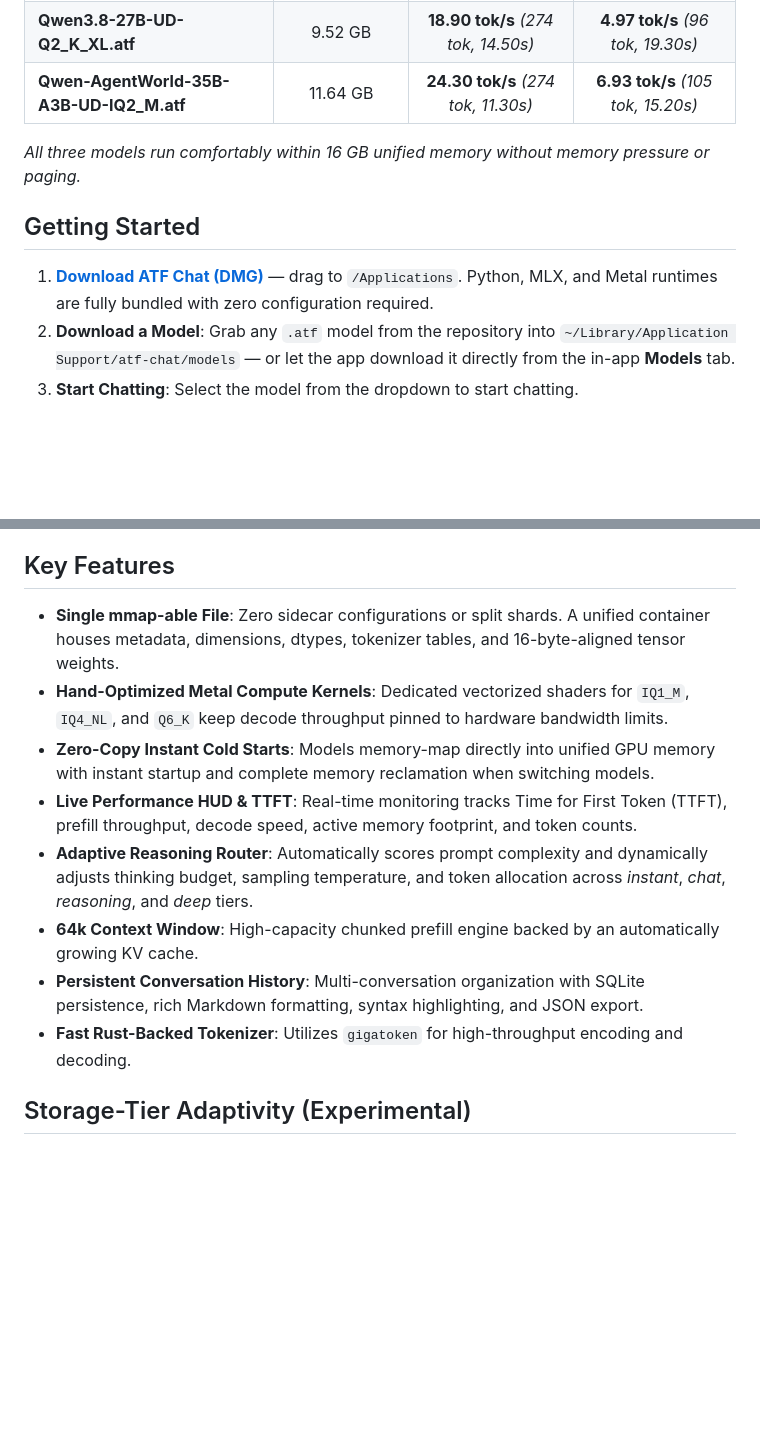
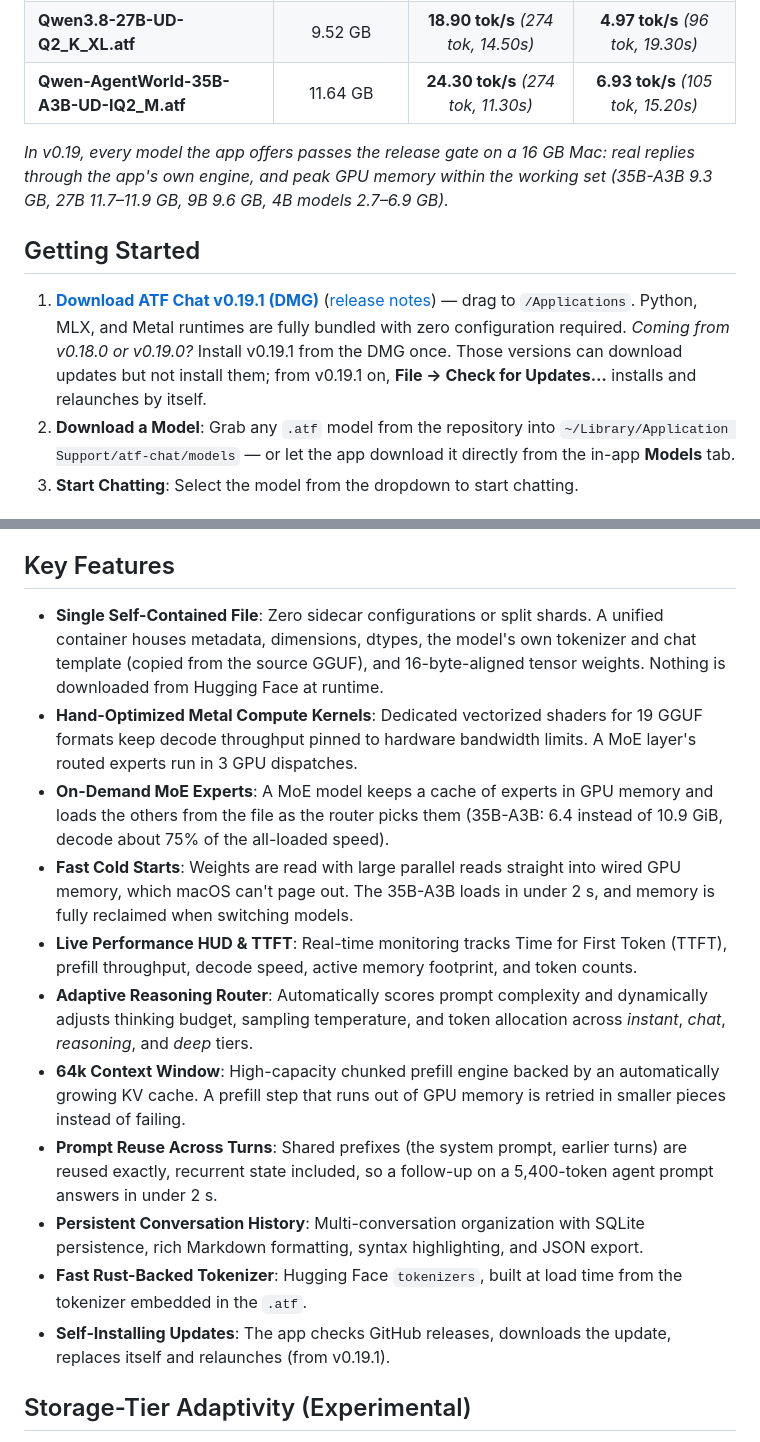
Before and after one commit to amgadtewfik/atf, a Markdown page: readme.md, 2 parts joined by grey strips. Drawn GitHub-style; blank space fills up the shorter version.

```diff
--- a/readme.md
+++ b/readme.md
@@ -24,11 +38,12 @@ Prompt: fixed filler + question (217 words), `max_tokens=128`, `temperature=0` (
 | **Qwen3.8-27B-UD-Q2_K_XL.atf** | 9.52 GB | **18.90 tok/s** *(274 tok, 14.50s)* | **4.97 tok/s** *(96 tok, 19.30s)* |
 | **Qwen-AgentWorld-35B-A3B-UD-IQ2_M.atf** | 11.64 GB | **24.30 tok/s** *(274 tok, 11.30s)* | **6.93 tok/s** *(105 tok, 15.20s)* |
 
-*All three models run comfortably within 16 GB unified memory without memory pressure or paging.*
+*In v0.19, every model the app offers passes the release gate on a 16 GB Mac: real replies through the app's own engine, and peak GPU memory within the working set (35B-A3B 9.3 GB, 27B 11.7–11.9 GB, 9B 9.6 GB, 4B models 2.7–6.9 GB).*
 
 ## Getting Started
 
-1. **[Download ATF Chat (DMG)](https://github.com/amgadtewfik/atf/releases/tag/v0.19.0)** — drag to `/Applications`. Python, MLX, and Metal runtimes are fully bundled with zero configuration required.
+1. **[Download ATF Chat v0.19.1 (DMG)](https://github.com/amgadtewfik/atf/releases/download/v0.19.1/ATF.Chat-arm64.dmg)** ([release notes](https://github.com/amgadtewfik/atf/releases/tag/v0.19.1)) — drag to `/Applications`. Python, MLX, and Metal runtimes are fully bundled with zero configuration required.
+   *Coming from v0.18.0 or v0.19.0?* Install v0.19.1 from the DMG once. Those versions can download updates but not install them; from v0.19.1 on, **File → Check for Updates…** installs and relaunches by itself.
 2. **Download a Model**: Grab any `.atf` model from the repository into `~/Library/Application Support/atf-chat/models` — or let the app download it directly from the in-app **Models** tab.
 3. **Start Chatting**: Select the model from the dropdown to start chatting.
 
@@ -45,14 +60,17 @@ Supports Server-Sent Events (SSE) streaming and drop-in integration with any Ope
 
 ## Key Features
 
-- **Single mmap-able File**: Zero sidecar configurations or split shards. A unified container houses metadata, dimensions, dtypes, tokenizer tables, and 16-byte-aligned tensor weights.
-- **Hand-Optimized Metal Compute Kernels**: Dedicated vectorized shaders for `IQ1_M`, `IQ4_NL`, and `Q6_K` keep decode throughput pinned to hardware bandwidth limits.
-- **Zero-Copy Instant Cold Starts**: Models memory-map directly into unified GPU memory with instant startup and complete memory reclamation when switching models.
+- **Single Self-Contained File**: Zero sidecar configurations or split shards. A unified container houses metadata, dimensions, dtypes, the model's own tokenizer and chat template (copied from the source GGUF), and 16-byte-aligned tensor weights. Nothing is downloaded from Hugging Face at runtime.
+- **Hand-Optimized Metal Compute Kernels**: Dedicated vectorized shaders for 19 GGUF formats keep decode throughput pinned to hardware bandwidth limits. A MoE layer's routed experts run in 3 GPU dispatches.
+- **On-Demand MoE Experts**: A MoE model keeps a cache of experts in GPU memory and loads the others from the file as the router picks them (35B-A3B: 6.4 instead of 10.9 GiB, decode about 75% of the all-loaded speed).
+- **Fast Cold Starts**: Weights are read with large parallel reads straight into wired GPU memory, which macOS can't page out. The 35B-A3B loads in under 2 s, and memory is fully reclaimed when switching models.
 - **Live Performance HUD & TTFT**: Real-time monitoring tracks Time for First Token (TTFT), prefill throughput, decode speed, active memory footprint, and token counts.
 - **Adaptive Reasoning Router**: Automatically scores prompt complexity and dynamically adjusts thinking budget, sampling temperature, and token allocation across *instant*, *chat*, *reasoning*, and *deep* tiers.
-- **64k Context Window**: High-capacity chunked prefill engine backed by an automatically growing KV cache.
+- **64k Context Window**: High-capacity chunked prefill engine backed by an automatically growing KV cache. A prefill step that runs out of GPU memory is retried in smaller pieces instead of failing.
+- **Prompt Reuse Across Turns**: Shared prefixes (the system prompt, earlier turns) are reused exactly, recurrent state included, so a follow-up on a 5,400-token agent prompt answers in under 2 s.
 - **Persistent Conversation History**: Multi-conversation organization with SQLite persistence, rich Markdown formatting, syntax highlighting, and JSON export.
-- **Fast Rust-Backed Tokenizer**: Utilizes `gigatoken` for high-throughput encoding and decoding.
+- **Fast Rust-Backed Tokenizer**: Hugging Face `tokenizers`, built at load time from the tokenizer embedded in the `.atf`.
+- **Self-Installing Updates**: The app checks GitHub releases, downloads the update, replaces itself and relaunches (from v0.19.1).
 
 ## Storage-Tier Adaptivity (Experimental)
 
```
Also changed, not shown: other parts of readme.md (+34 -12 lines).
